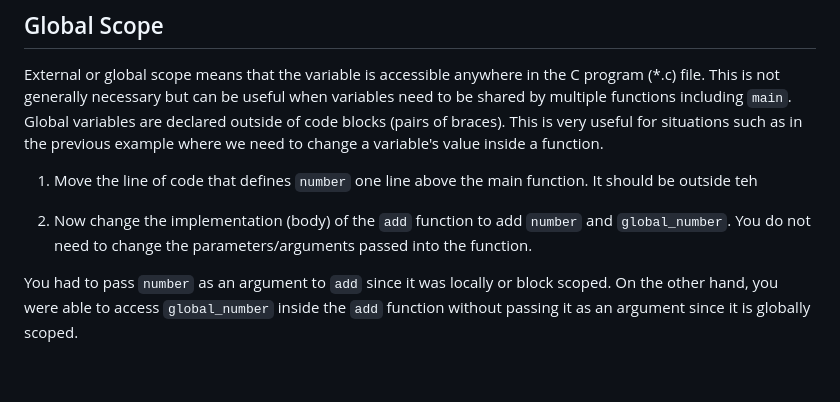
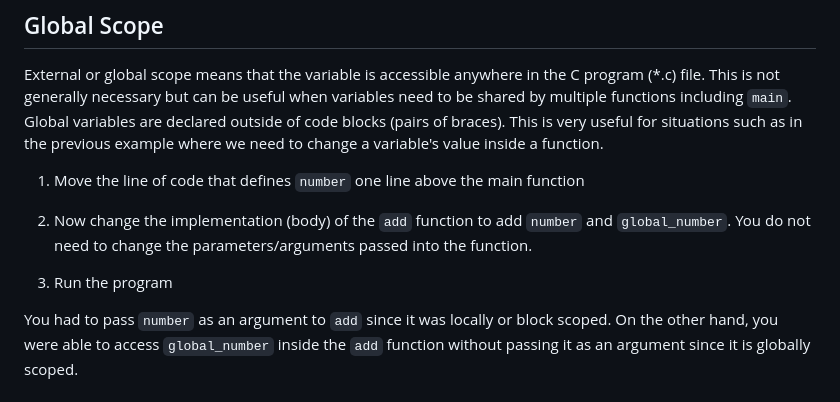
Before and after one commit to it-academy-svhec/intro-to-programming, a Markdown page: primers/C Programming: Scope Primer.md, the part around the change. Rendered like a GitHub page; blank space fills up the shorter version.

```diff
--- a/primers/C Programming: Scope Primer.md
+++ b/primers/C Programming: Scope Primer.md
@@ -59,8 +59,10 @@ In the next section we will address a different of solving this issue with globa
 ## Global Scope
 External or global scope means that the variable is accessible anywhere in the C program (*.c) file. This is not generally necessary but can be useful when variables need to be shared by multiple functions including `main`. Global variables are declared outside of code blocks (pairs of braces). This is very useful for situations such as in the previous example where we need to change a variable's value inside a function.
 
-1. Move the line of code that defines `number` one line above the main function. It should be outside teh
+1. Move the line of code that defines `number` one line above the main function
 
 1. Now change the implementation (body) of the `add` function to add `number` and `global_number`. You do not need to change the parameters/arguments passed into the function.
 
+1. Run the program
+
 You had to pass `number` as an argument to `add` since it was locally or block scoped. On the other hand, you were able to access `global_number` inside the `add` function without passing it as an argument since it is globally scoped.
```
